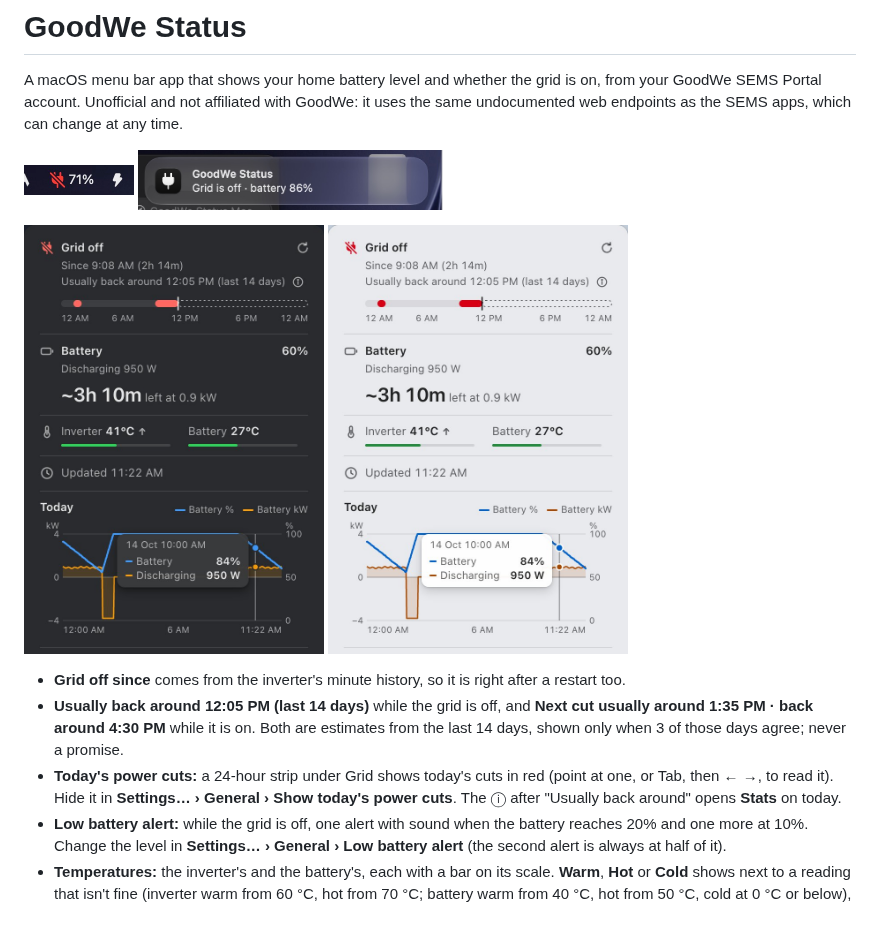
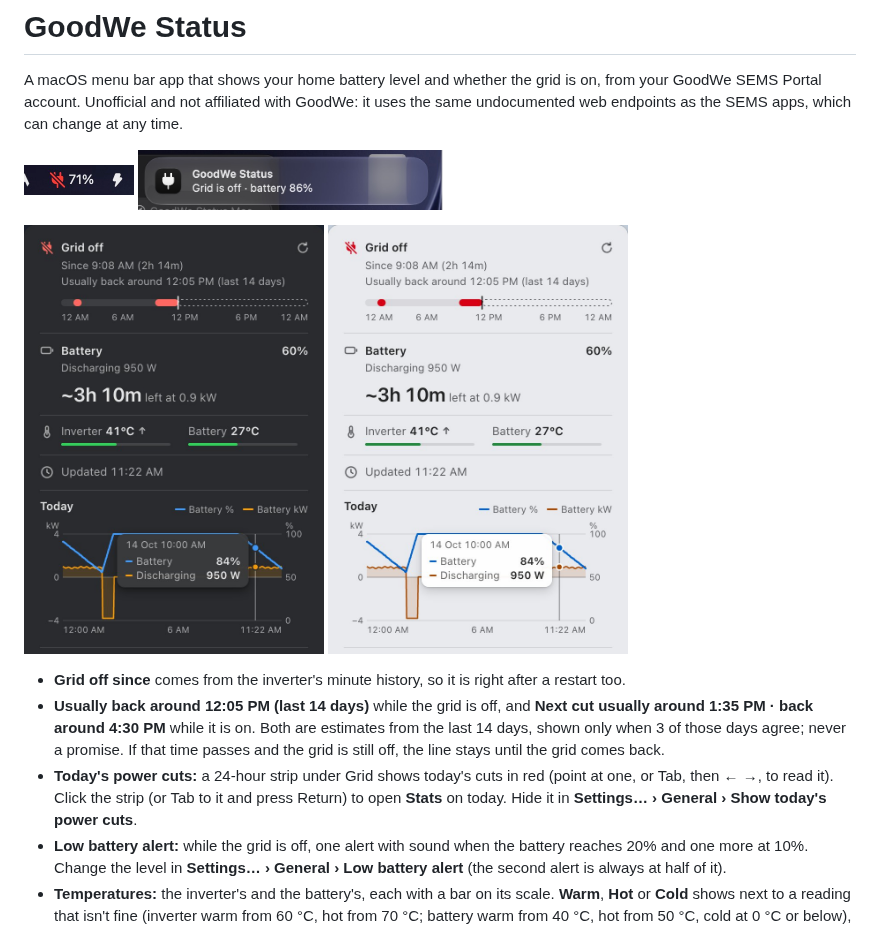
Before and after one commit to asifshirazi/goodwe-status, a Markdown page: README.md, the part around the change. Rendered like a GitHub page; pictures changed too: docs/screenshots/panel-dark.jpg, docs/screenshots/panel-light.jpg.

```diff
--- a/README.md
+++ b/README.md
@@ -7,8 +7,8 @@ A macOS menu bar app that shows your home battery level and whether the grid is
 <img src="docs/screenshots/panel-dark.jpg" alt="Panel, dark" width="300"> <img src="docs/screenshots/panel-light.jpg" alt="Panel, light" width="300">
 
 - **Grid off since** comes from the inverter's minute history, so it is right after a restart too.
-- **Usually back around 12:05 PM (last 14 days)** while the grid is off, and **Next cut usually around 1:35 PM · back around 4:30 PM** while it is on. Both are estimates from the last 14 days, shown only when 3 of those days agree; never a promise.
-- **Today's power cuts:** a 24-hour strip under Grid shows today's cuts in red (point at one, or Tab, then ← →, to read it). Hide it in **Settings… › General › Show today's power cuts**. The ⓘ after "Usually back around" opens **Stats** on today.
+- **Usually back around 12:05 PM (last 14 days)** while the grid is off, and **Next cut usually around 1:35 PM · back around 4:30 PM** while it is on. Both are estimates from the last 14 days, shown only when 3 of those days agree; never a promise. If that time passes and the grid is still off, the line stays until the grid comes back.
+- **Today's power cuts:** a 24-hour strip under Grid shows today's cuts in red (point at one, or Tab, then ← →, to read it). Click the strip (or Tab to it and press Return) to open **Stats** on today. Hide it in **Settings… › General › Show today's power cuts**.
 - **Low battery alert:** while the grid is off, one alert with sound when the battery reaches 20% and one more at 10%. Change the level in **Settings… › General › Low battery alert** (the second alert is always at half of it).
 - **Temperatures:** the inverter's and the battery's, each with a bar on its scale. **Warm**, **Hot** or **Cold** shows next to a reading that isn't fine (inverter warm from 60 °C, hot from 70 °C; battery warm from 40 °C, hot from 50 °C, cold at 0 °C or below), and an arrow when it moved 2 °C or more in 30 minutes. Hide them in **Settings… › General › Show temperatures**.
 - **Chart:** point at it (or Tab, then ← →) to read the time, battery % and kW at that minute.
```
Also changed, not shown: CHANGELOG.md (+5 -0 lines), 6 other files.
